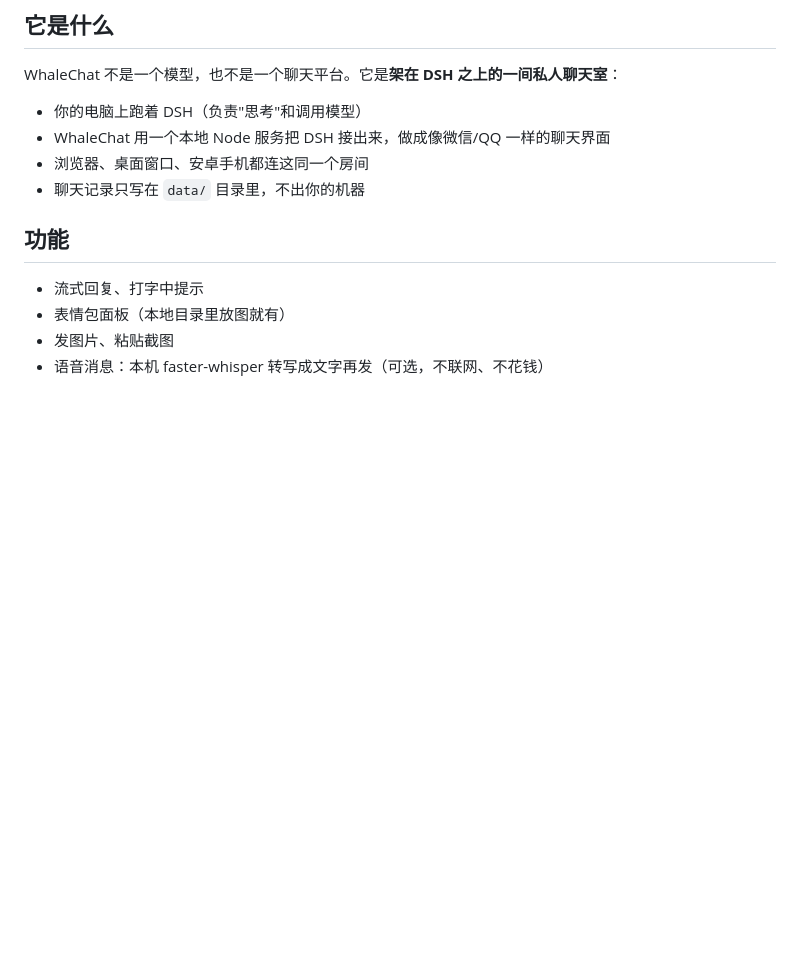
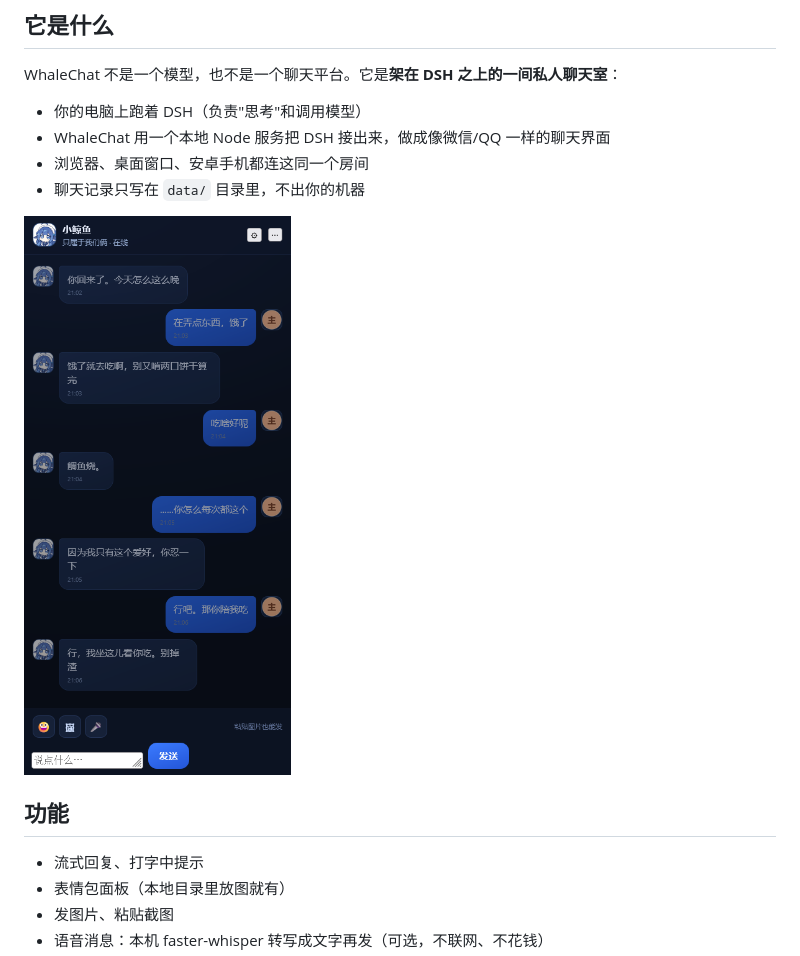
Before and after one commit to Miku211314/whale-chat, a Markdown page: README.md, the part around the change. Drawn GitHub-style; pictures changed too: docs/screenshot-desktop.png (added); blank space fills up the shorter version.

Commit message:
docs: add UI screenshot to README

```diff
--- a/README.md
+++ b/README.md
@@ -15,6 +15,8 @@ WhaleChat 不是一个模型，也不是一个聊天平台。它是**架在 DSH
 - WhaleChat 用一个本地 Node 服务把 DSH 接出来，做成像微信/QQ 一样的聊天界面
 - 浏览器、桌面窗口、安卓手机都连这同一个房间
 - 聊天记录只写在 `data/` 目录里，不出你的机器
+
+![界面预览](docs/screenshot-desktop.png)
 
 ## 功能
 
```
